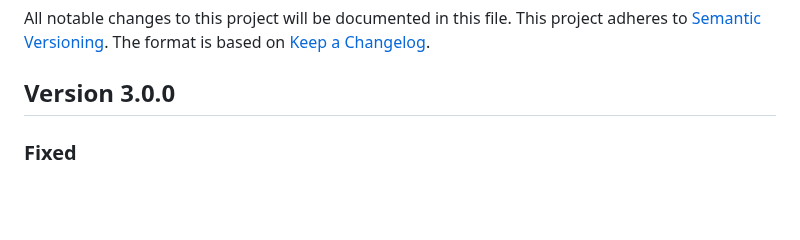
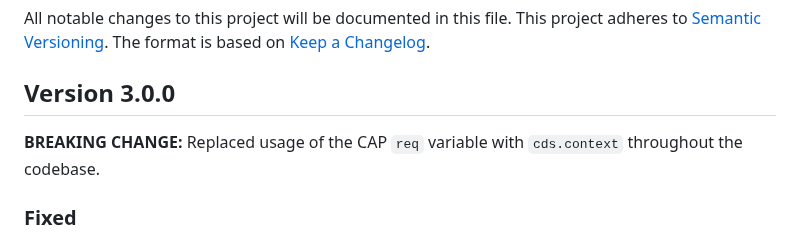
Before and after one commit to cap-js/attachments, a Markdown page: CHANGELOG.md, the part around the change. GitHub-like rendering; blank space fills up the shorter version.

Commit message:
Update CHANGELOG.md: document breaking change regarding CAP `req` variable replacement with `cds.context`

```diff
--- a/CHANGELOG.md
+++ b/CHANGELOG.md
@@ -5,6 +5,8 @@ This project adheres to [Semantic Versioning](http://semver.org/).
 The format is based on [Keep a Changelog](http://keepachangelog.com/).
 
 ## Version 3.0.0
+
+**BREAKING CHANGE:** Replaced usage of the CAP `req` variable with `cds.context` throughout the codebase.
 
 ### Fixed
 
```
